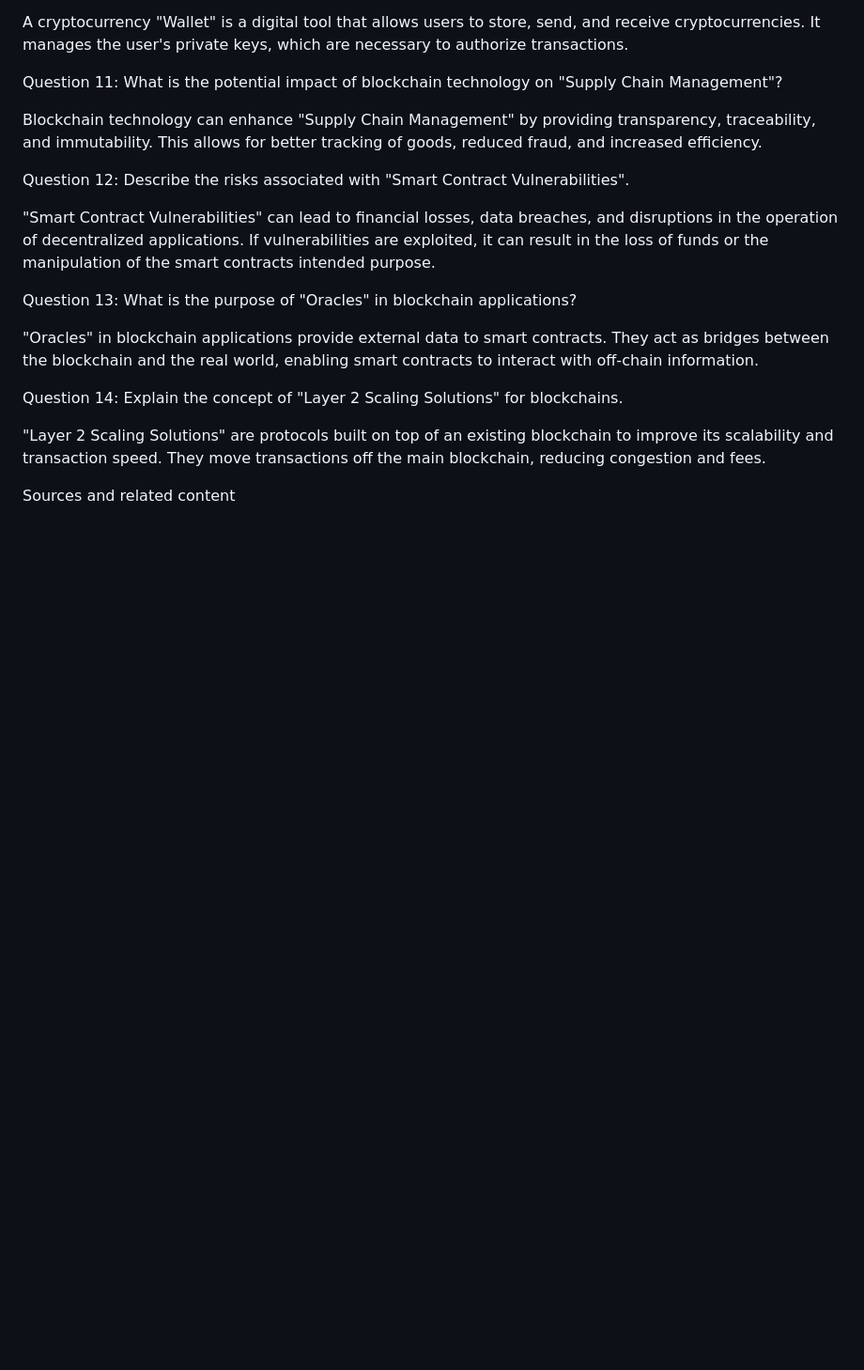
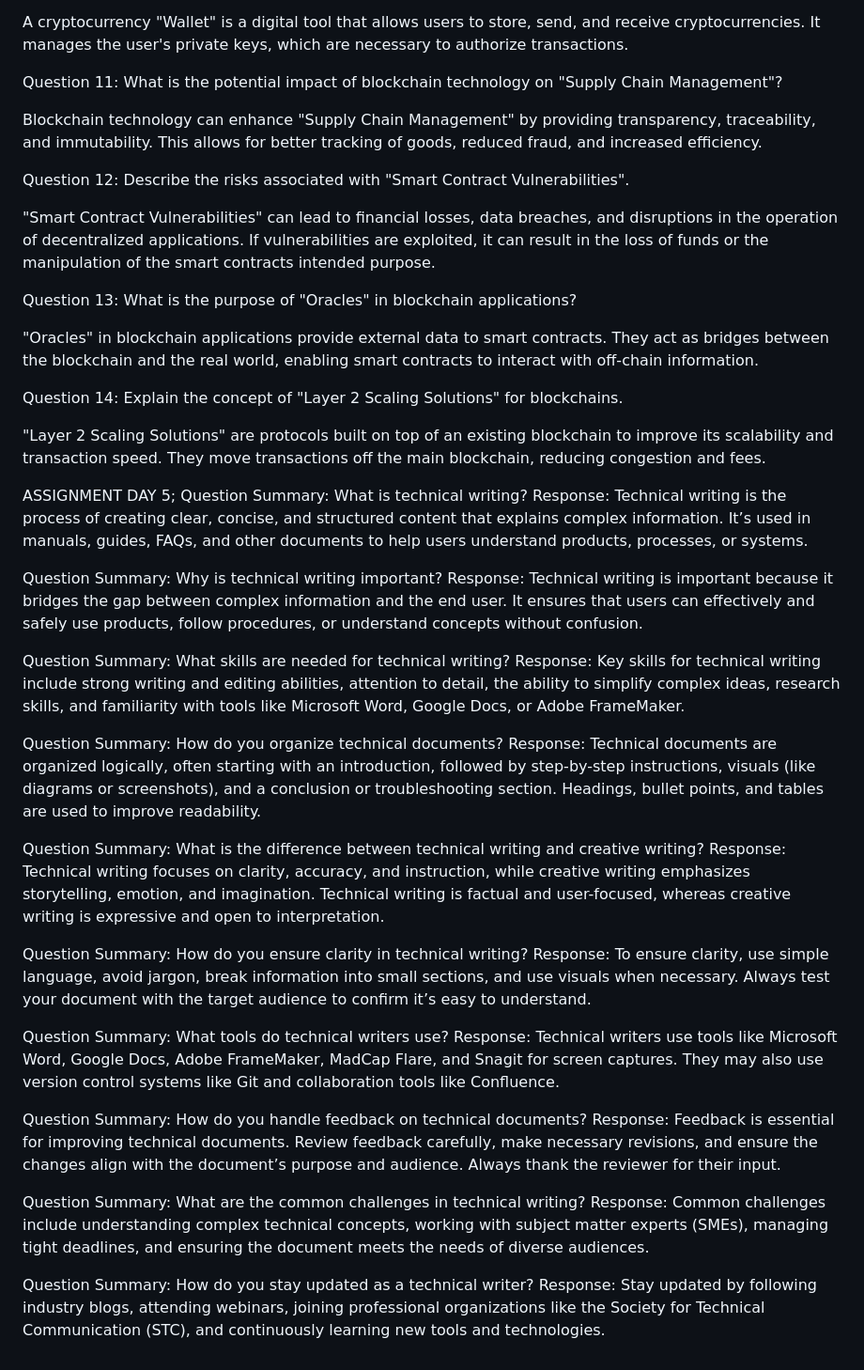
Before and after one commit to AllenMutiso/skills-introduction-to-github, a Markdown page: README.md, the part around the change. Shown: that part at 94% size. Rendered like a GitHub page; blank space fills up the shorter version.

```diff
--- a/README.md
+++ b/README.md
@@ -233,5 +233,33 @@ Question 14: Explain the concept of "Layer 2 Scaling Solutions" for blockchains.
 
 "Layer 2 Scaling Solutions" are protocols built on top of an existing blockchain to improve its scalability and transaction speed. They move transactions off the main blockchain, reducing congestion and fees.
 
+ASSIGNMENT DAY 5;
+Question Summary: What is technical writing?
+Response: Technical writing is the process of creating clear, concise, and structured content that explains complex information. It’s used in manuals, guides, FAQs, and other documents to help users understand products, processes, or systems.
 
-Sources and related content
+Question Summary: Why is technical writing important?
+Response: Technical writing is important because it bridges the gap between complex information and the end user. It ensures that users can effectively and safely use products, follow procedures, or understand concepts without confusion.
+
+Question Summary: What skills are needed for technical writing?
+Response: Key skills for technical writing include strong writing and editing abilities, attention to detail, the ability to simplify complex ideas, research skills, and familiarity with tools like Microsoft Word, Google Docs, or Adobe FrameMaker.
+
+Question Summary: How do you organize technical documents?
+Response: Technical documents are organized logically, often starting with an introduction, followed by step-by-step instructions, visuals (like diagrams or screenshots), and a conclusion or troubleshooting section. Headings, bullet points, and tables are used to improve readability.
+
+Question Summary: What is the difference between technical writing and creative writing?
+Response: Technical writing focuses on clarity, accuracy, and instruction, while creative writing emphasizes storytelling, emotion, and imagination. Technical writing is factual and user-focused, whereas creative writing is expressive and open to interpretation.
+
+Question Summary: How do you ensure clarity in technical writing?
+Response: To ensure clarity, use simple language, avoid jargon, break information into small sections, and use visuals when necessary. Always test your document with the target audience to confirm it’s easy to understand.
+
+Question Summary: What tools do technical writers use?
+Response: Technical writers use tools like Microsoft Word, Google Docs, Adobe FrameMaker, MadCap Flare, and Snagit for screen captures. They may also use version control systems like Git and collaboration tools like Confluence.
+
+Question Summary: How do you handle feedback on technical documents?
+Response: Feedback is essential for improving technical documents. Review feedback carefully, make necessary revisions, and ensure the changes align with the document’s purpose and audience. Always thank the reviewer for their input.
+
+Question Summary: What are the common challenges in technical writing?
+Response: Common challenges include understanding complex technical concepts, working with subject matter experts (SMEs), managing tight deadlines, and ensuring the document meets the needs of diverse audiences.
+
+Question Summary: How do you stay updated as a technical writer?
+Response: Stay updated by following industry blogs, attending webinars, joining professional organizations like the Society for Technical Communication (STC), and continuously learning new tools and technologies.
```
